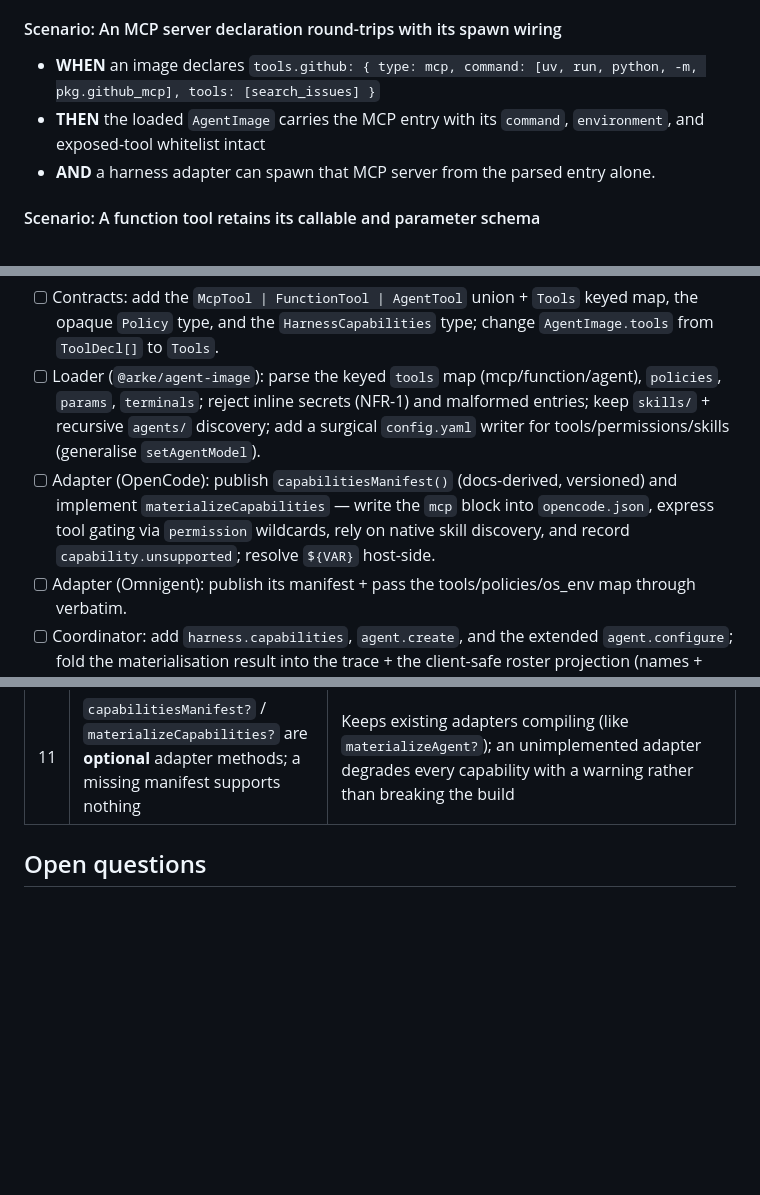
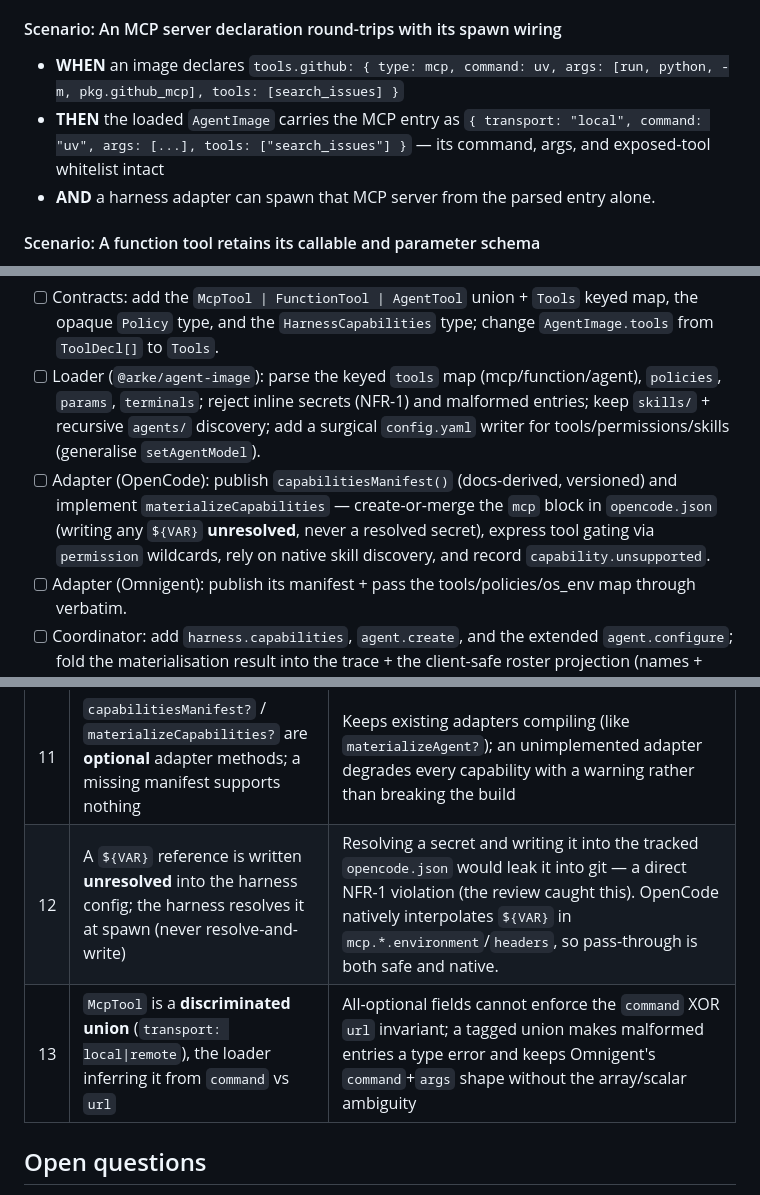
Before and after one commit to michaeljosiah/Arke, a Markdown page: docs/specifications/021.agent-capabilities-tools-mcp-skills.md, 3 parts joined by grey strips. GitHub-like rendering; blank space fills up the shorter version.

```diff
--- a/docs/specifications/021.agent-capabilities-tools-mcp-skills.md
+++ b/docs/specifications/021.agent-capabilities-tools-mcp-skills.md
@@ -69,8 +69,8 @@ neither `command` nor `url` (or has both); a `type: function` entry has neither
 any absent optional field are valid.
 
 #### Scenario: An MCP server declaration round-trips with its spawn wiring
-- **WHEN** an image declares `tools.github: { type: mcp, command: [uv, run, python, -m, pkg.github_mcp], tools: [search_issues] }`
-- **THEN** the loaded `AgentImage` carries the MCP entry with its `command`, `environment`, and exposed-tool whitelist intact
+- **WHEN** an image declares `tools.github: { type: mcp, command: uv, args: [run, python, -m, pkg.github_mcp], tools: [search_issues] }`
+- **THEN** the loaded `AgentImage` carries the MCP entry as `{ transport: "local", command: "uv", args: [...], tools: ["search_issues"] }` — its command, args, and exposed-tool whitelist intact
 - **AND** a harness adapter can spawn that MCP server from the parsed entry alone.
 
 #### Scenario: A function tool retains its callable and parameter schema
@@ -343,8 +363,9 @@ controls. The dispatch path (SPEC-016 model override) is unchanged.
   `params`, `terminals`; reject inline secrets (NFR-1) and malformed entries; keep `skills/` + recursive
   `agents/` discovery; add a surgical `config.yaml` writer for tools/permissions/skills (generalise `setAgentModel`).
 - [ ] Adapter (OpenCode): publish `capabilitiesManifest()` (docs-derived, versioned) and implement
-  `materializeCapabilities` — write the `mcp` block into `opencode.json`, express tool gating via
-  `permission` wildcards, rely on native skill discovery, and record `capability.unsupported`; resolve `${VAR}` host-side.
+  `materializeCapabilities` — create-or-merge the `mcp` block in `opencode.json` (writing any `${VAR}`
+  **unresolved**, never a resolved secret), express tool gating via `permission` wildcards, rely on
+  native skill discovery, and record `capability.unsupported`.
 - [ ] Adapter (Omnigent): publish its manifest + pass the tools/policies/os_env map through verbatim.
 - [ ] Coordinator: add `harness.capabilities`, `agent.create`, and the extended `agent.configure`; fold
   the materialisation result into the trace + the client-safe roster projection (names + kinds only).
@@ -398,6 +419,8 @@ controls. The dispatch path (SPEC-016 model override) is unchanged.
 | 9 | Secret safety is a **deterministic name-based rule**, not value scanning | "Is this string a secret?" is undecidable; requiring `${VAR}`/profile only in credential-*named* fields (Authorization, `*token`, `api_key`, secret, password, …) is deterministic, lets benign literals (`Content-Type`) through, and still enforces NFR-1 |
 | 10 | The `agents/<name>/` **directory is the canonical sub-agent**; an inline `tools.agents` entry de-dupes to it | Two representations (`subAgents[]` vs a `tools.<name>: {type: agent}`) exist in Omnigent; a single merged list with the directory winning avoids ambiguity |
 | 11 | `capabilitiesManifest?` / `materializeCapabilities?` are **optional** adapter methods; a missing manifest supports nothing | Keeps existing adapters compiling (like `materializeAgent?`); an unimplemented adapter degrades every capability with a warning rather than breaking the build |
+| 12 | A `${VAR}` reference is written **unresolved** into the harness config; the harness resolves it at spawn (never resolve-and-write) | Resolving a secret and writing it into the tracked `opencode.json` would leak it into git — a direct NFR-1 violation (the review caught this). OpenCode natively interpolates `${VAR}` in `mcp.*.environment`/`headers`, so pass-through is both safe and native. |
+| 13 | `McpTool` is a **discriminated union** (`transport: local\|remote`), the loader inferring it from `command` vs `url` | All-optional fields cannot enforce the `command` XOR `url` invariant; a tagged union makes malformed entries a type error and keeps Omnigent's `command`+`args` shape without the array/scalar ambiguity |
 
 ## Open questions
 Genuinely unresolved (must close before `approved`):
```
Also changed, not shown: other parts of docs/specifications/021.agent-capabilities-tools-mcp-skills.md (+27 -6 lines).
